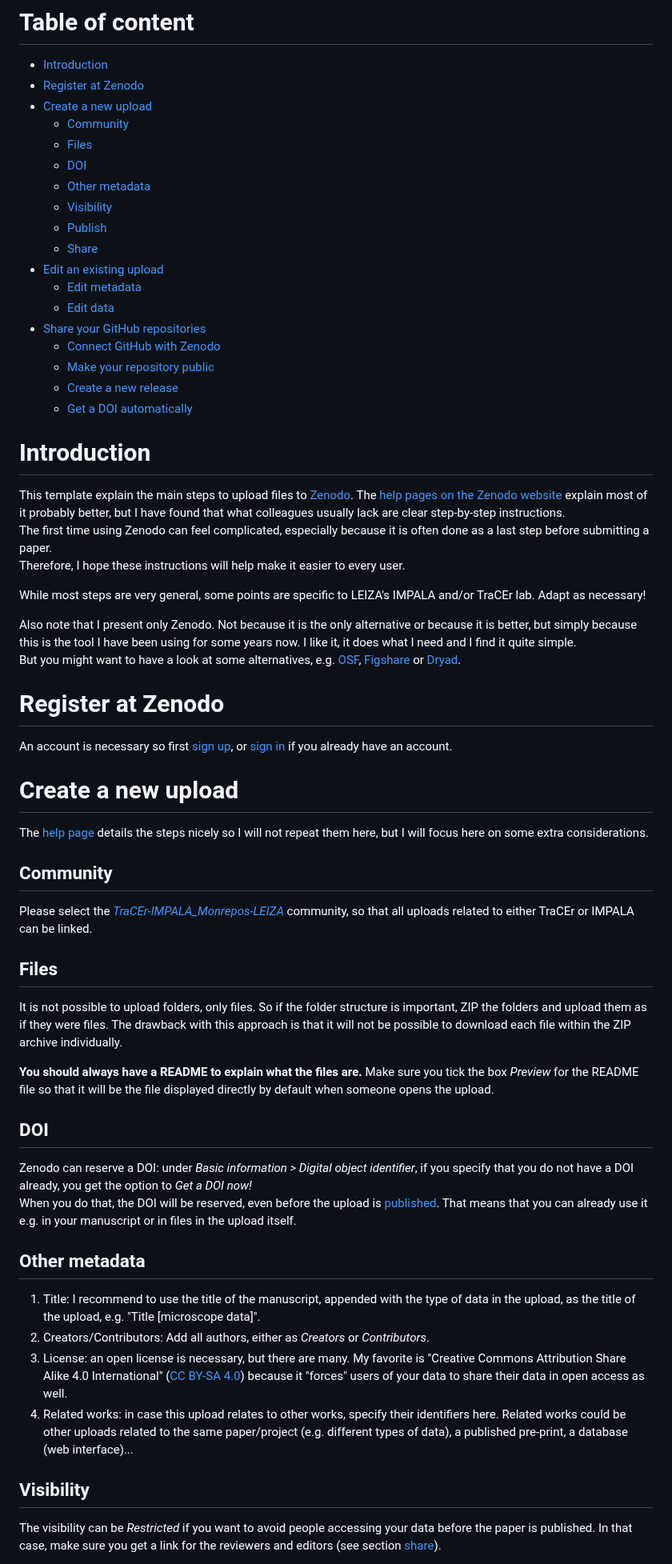
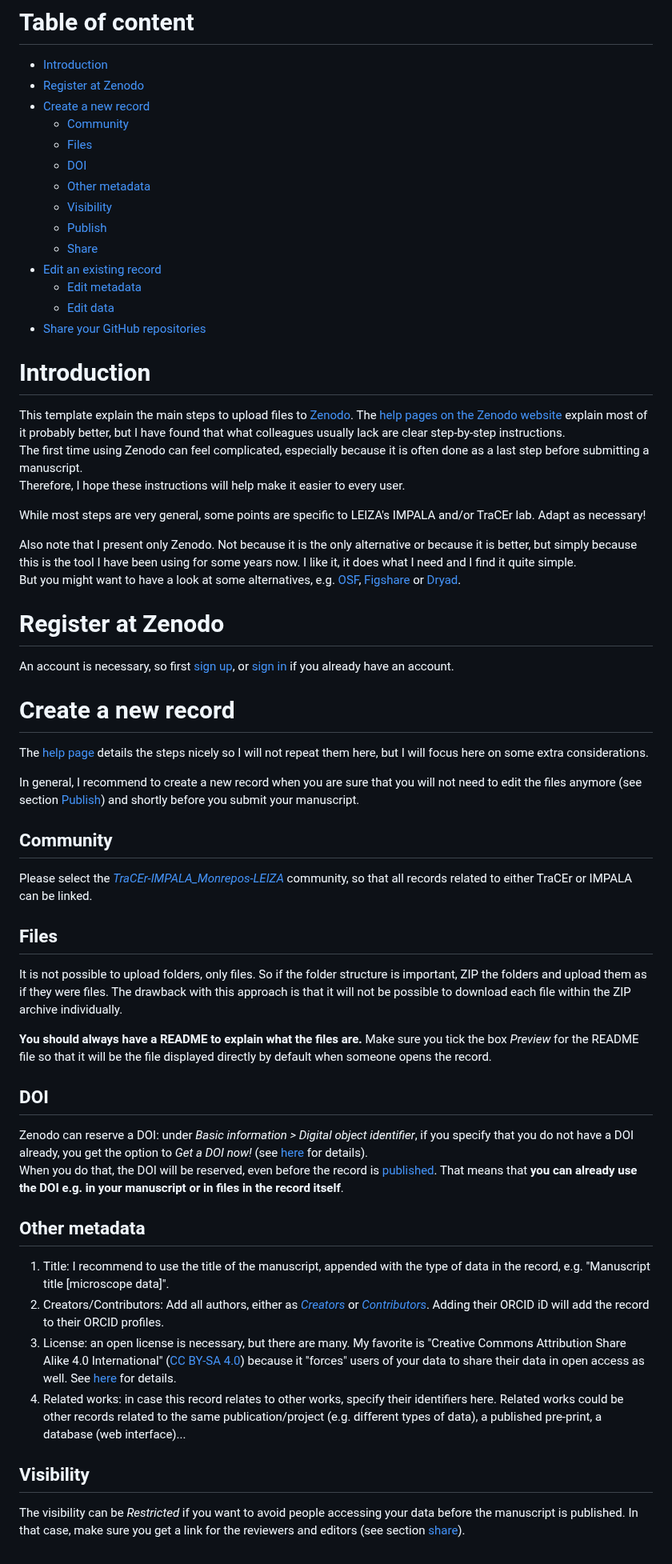
Before and after one commit to ivan-paleo/publish-micro-image, a Markdown page: How-to/Zenodo.md, the part around one of its changes. Shown at 80% size. Drawn GitHub-style.

```diff
--- a/How-to/Zenodo.md
+++ b/How-to/Zenodo.md
@@ -11,7 +11,7 @@ By Ivan Calandra
 
 - [Introduction](#introduction)
 - [Register at Zenodo](#register-at-zenodo)
-- [Create a new upload](#create-a-new-upload)
+- [Create a new record](#create-a-new-record)
     - [Community](#community)
     - [Files](#files)
     - [DOI](#doi)
@@ -19,14 +19,10 @@ By Ivan Calandra
     - [Visibility](#visibility)
     - [Publish](#publish)
     - [Share](#share)
-- [Edit an existing upload](#edit-an-existing-upload)
+- [Edit an existing record](#edit-an-existing-record)
     - [Edit metadata](#edit-metadata)
     - [Edit data](#edit-data)
 - [Share your GitHub repositories](#share-your-github-repositories)
-    - [Connect GitHub with Zenodo](#connect-github-with-zenodo)
-    - [Make your repository public](#make-your-repository-public)
-    - [Create a new release](#create-a-new-release)
-    - [Get a DOI automatically](#get-a-doi-automatically)
 
 <!-- /TOC -->
 
@@ -35,7 +31,7 @@ By Ivan Calandra
 # Introduction
 
 This template explain the main steps to upload files to [Zenodo](https://zenodo.org/). The [help pages on the Zenodo website](https://help.zenodo.org/) explain most of it probably better, but I have found that what colleagues usually lack are clear step-by-step instructions.
-The first time using Zenodo can feel complicated, especially because it is often done as a last step before submitting a paper.
+The first time using Zenodo can feel complicated, especially because it is often done as a last step before submitting a manuscript.
 Therefore, I hope these instructions will help make it easier to every user.
 
 While most steps are very general, some points are specific to LEIZA's IMPALA and/or TraCEr lab. Adapt as necessary!
@@ -45,30 +41,32 @@ But you might want to have a look at some alternatives, e.g. [OSF](https://osf.i
 
 
 # Register at Zenodo
-An account is necessary so first [sign up](https://zenodo.org/signup/), or [sign in](https://zenodo.org/login/) if you already have an account.
+An account is necessary, so first [sign up](https://zenodo.org/signup/), or [sign in](https://zenodo.org/login/) if you already have an account.
 
 
-# Create a new upload
+# Create a new record
 The [help page](https://help.zenodo.org/docs/deposit/create-new-upload/) details the steps nicely so I will not repeat them here, but I will focus here on some extra considerations.
 
+In general, I recommend to create a new record when you are sure that you will not need to edit the files anymore (see section [Publish](#publish)) and shortly before you submit your manuscript.
+
 ## Community
-Please select the [*TraCEr-IMPALA_Monrepos-LEIZA*](https://zenodo.org/communities/tracer-monrepos/) community, so that all uploads related to either TraCEr or IMPALA can be linked.
+Please select the [*TraCEr-IMPALA_Monrepos-LEIZA*](https://zenodo.org/communities/tracer-monrepos/) community, so that all records related to either TraCEr or IMPALA can be linked.
 
 ## Files
 It is not possible to upload folders, only files. So if the folder structure is important, ZIP the folders and upload them as if they were files. The drawback with this approach is that it will not be possible to download each file within the ZIP archive individually.
 
-**You should always have a README to explain what the files are.** Make sure you tick the box *Preview* for the README file so that it will be the file displayed directly by default when someone opens the upload.
+**You should always have a README to explain what the files are.** Make sure you tick the box *Preview* for the README file so that it will be the file displayed directly by default when someone opens the record.
 
 ## DOI
-Zenodo can reserve a DOI: under *Basic information > Digital object identifier*, if you specify that you do not have a DOI already, you get the option to *Get a DOI now!*
-When you do that, the DOI will be reserved, even before the upload is [published](#publish). That means that you can already use it e.g. in your manuscript or in files in the upload itself.
+Zenodo can reserve a DOI: under *Basic information > Digital object identifier*, if you specify that you do not have a DOI already, you get the option to *Get a DOI now!* (see [here](https://help.zenodo.org/docs/deposit/describe-records/reserve-doi/) for details).
+When you do that, the DOI will be reserved, even before the record is [published](#publish). That means that **you can already use the DOI e.g. in your manuscript or in files in the record itself**.
 
 ## Other metadata
-1. Title: I recommend to use the title of the manuscript, appended with the type of data in the upload, as the title of the upload, e.g. "Title [microscope data]".
-2. Creators/Contributors: Add all authors, either as *Creators* or *Contributors*.
-3. License: an open license is necessary, but there are many. My favorite is "Creative Commons Attribution Share Alike 4.0 International" ([CC BY-SA 4.0](https://creativecommons.org/licenses/by-sa/4.0/)) because it "forces" users of your data to share their data in open access as well.
-4. Related works: in case this upload relates to other works, specify their identifiers here. Related works could be other uploads related to the same paper/project (e.g. different types of data), a published pre-print, a database (web interface)...
+1. Title: I recommend to use the title of the manuscript, appended with the type of data in the record, e.g. "Manuscript title [microscope data]".
+2. Creators/Contributors: Add all authors, either as [*Creators*](https://help.zenodo.org/docs/deposit/describe-records/creators/) or [*Contributors*](https://help.zenodo.org/docs/deposit/describe-records/contributors/). Adding their ORCID iD will add the record to their ORCID profiles.
+3. License: an open license is necessary, but there are many. My favorite is "Creative Commons Attribution Share Alike 4.0 International" ([CC BY-SA 4.0](https://creativecommons.org/licenses/by-sa/4.0/)) because it "forces" users of your data to share their data in open access as well. See [here](https://help.zenodo.org/docs/deposit/describe-records/licenses/) for details.
+4. Related works: in case this record relates to other works, specify their identifiers here. Related works could be other records related to the same publication/project (e.g. different types of data), a published pre-print, a database (web interface)...
 
 ## Visibility
-The visibility can be *Restricted* if you want to avoid people accessing your data before the paper is published. In that case, make sure you get a link for the reviewers and editors (see section [share](#share)).
+The visibility can be *Restricted* if you want to avoid people accessing your data before the manuscript is published. In that case, make sure you get a link for the reviewers and editors (see section [share](#share)).
 
```
Also changed, not shown: other parts of How-to/Zenodo.md (+43 -11 lines).
